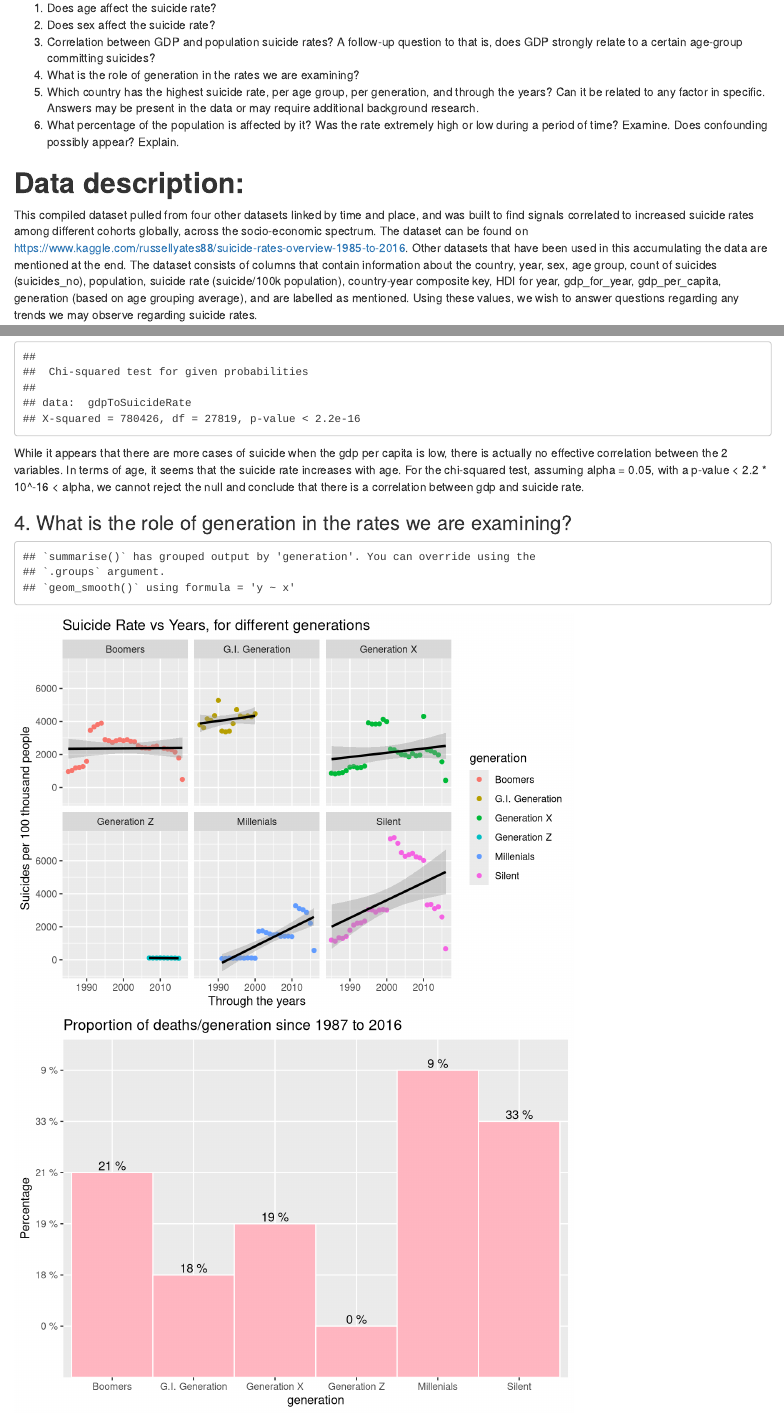
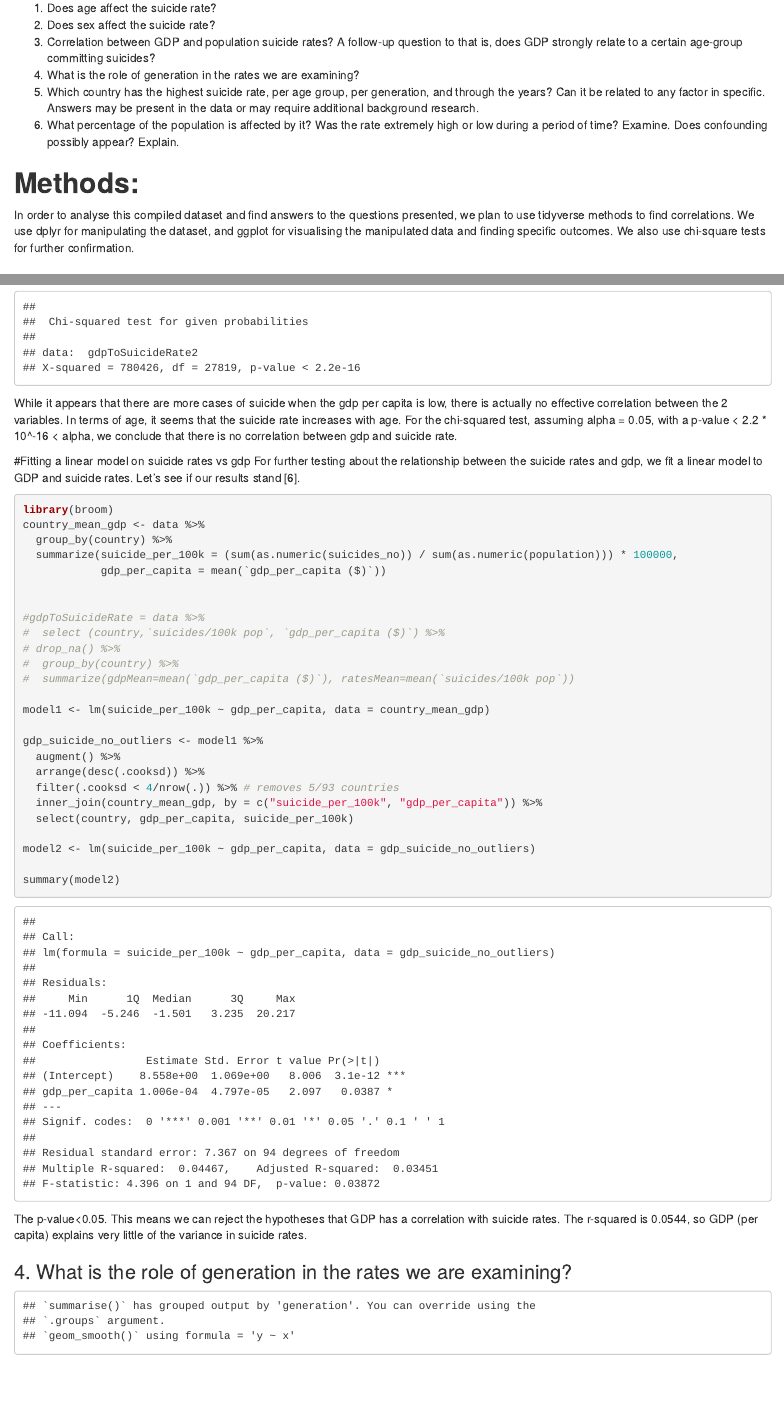
Before and after one commit to aruadhlakha/Botany575, an R Markdown document (script.Rmd): the page in a window 1100 px wide, from 420 px down, and a second part further down, joined at a grey line. Rendered offline with R 4.5, knitr and Pandoc, with nearby package versions.

Commit message:
Fitted a linear model to GDP vs suicide rate

````diff
--- a/script.Rmd
+++ b/script.Rmd
@@ -19,6 +19,10 @@ This dataset, adapted from kaggle, showcases information of suicide rates by cou
 4. What is the role of generation in the rates we are examining?
 5. Which country has the highest suicide rate, per age group, per generation, and through the years? Can it be related to any factor in specific. Answers may be present in the data or may require additional background research.
 6. What percentage of the population is affected by it? Was the rate extremely high or low during a period of time? Examine. Does confounding possibly appear? Explain.
+
+# **Methods:**
+
+In order to analyse this compiled dataset and find answers to the questions presented, we plan to use tidyverse methods to find correlations. We use dplyr for manipulating the dataset, and ggplot for visualising the manipulated data and finding specific outcomes. We also use chi-square tests for further confirmation.
 
 # **Data description:**
 This compiled dataset pulled from four other datasets linked by time and place, and was built to find signals correlated to increased suicide rates among different cohorts globally, across the socio-economic spectrum.
@@ -101,12 +105,44 @@ ggplot(data = gdpToSuicideRate, aes(x = `gdp_per_capita ($)`, y = `suicides/100k
 
 ggplot(data = gdpToSuicideRate, aes(x = `gdp_per_capita ($)`, y = `suicides/100k pop`)) + geom_point() + facet_wrap(~age)  + ylab("Suicides per 100 thousand people") + xlab("GDP per capita") + ggtitle("Suicide counts vs GDP per capita separated by age")
 
-gdpToSuicideRate = gdpToSuicideRate %>%
+gdpToSuicideRate2 = gdpToSuicideRate %>%
   select(`suicides/100k pop`)
 
-chisq.test(gdpToSuicideRate)
+chisq.test(gdpToSuicideRate2)
 ```
-While it appears that there are more cases of suicide when the gdp per capita is low, there is actually no effective correlation between the 2 variables. In terms of age, it seems that the suicide rate increases with age. For the chi-squared test, assuming alpha = 0.05, with a p-value < 2.2 * 10^-16 < alpha, we cannot reject the null and conclude that there is a correlation between gdp and suicide rate.
+While it appears that there are more cases of suicide when the gdp per capita is low, there is actually no effective correlation between the 2 variables. In terms of age, it seems that the suicide rate increases with age. For the chi-squared test, assuming alpha = 0.05, with a p-value < 2.2 * 10^-16 < alpha, we conclude that there is no correlation between gdp and suicide rate.
+
+#Fitting a linear model on suicide rates vs gdp
+For further testing about the relationship between the suicide rates and gdp, we fit a linear model to GDP and suicide rates. Let's see if our results stand [6].
+```{r}
+library(broom)
+country_mean_gdp <- data %>%
+  group_by(country) %>%
+  summarize(suicide_per_100k = (sum(as.numeric(suicides_no)) / sum(as.numeric(population))) * 100000,
+            gdp_per_capita = mean(`gdp_per_capita ($)`))
+
+
+#gdpToSuicideRate = data %>%
+#  select (country,`suicides/100k pop`, `gdp_per_capita ($)`) %>%
+# drop_na() %>%
+#  group_by(country) %>%
+#  summarize(gdpMean=mean(`gdp_per_capita ($)`), ratesMean=mean(`suicides/100k pop`))
+
+model1 <- lm(suicide_per_100k ~ gdp_per_capita, data = country_mean_gdp)
+
+gdp_suicide_no_outliers <- model1 %>%
+  augment() %>%
+  arrange(desc(.cooksd)) %>%
+  filter(.cooksd < 4/nrow(.)) %>% # removes 5/93 countries
+  inner_join(country_mean_gdp, by = c("suicide_per_100k", "gdp_per_capita")) %>%
+  select(country, gdp_per_capita, suicide_per_100k)
+
+model2 <- lm(suicide_per_100k ~ gdp_per_capita, data = gdp_suicide_no_outliers)
+
+summary(model2)
+```
+The p-value<0.05. This means we can reject the hypotheses that GDP has a correlation with suicide rates.
+The r-squared is 0.0544, so GDP (per capita) explains very little of the variance in suicide rates.
 
 ### 4. What is the role of generation in the rates we are examining?
 ```{r,  echo=FALSE}
````
Also changed, not shown: script.Rmd (6 more changed lines).
